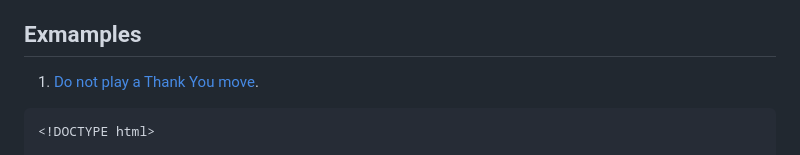
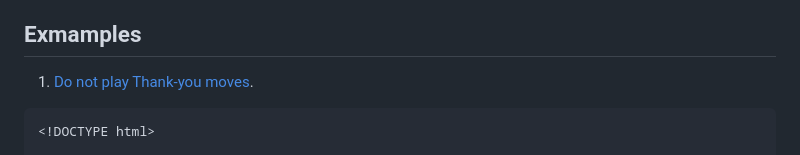
Before and after one commit to Kietpawpan/9x9go, a Markdown page: README.md, the part around the change. GitHub-like rendering.

````diff
--- a/README.md
+++ b/README.md
@@ -78,7 +78,7 @@ mgf = b1ee + w2ec + b3fg + w4cf + b5dd + w6dc + Acd + b;
 Image by 2happy<br>[https://www.stockvault.net/photo/124529/wood-background](https://www.stockvault.net/photo/124529/wood-background)
 
 ## Exmamples
-1. [Do not play a Thank You move](https://kietpawpan.github.io/9x9go/c001ThankYou.html).
+1. [Do not play Thank-you moves](https://kietpawpan.github.io/9x9go/c001ThankYou.html).
 ```
 <!DOCTYPE html>
 
````
